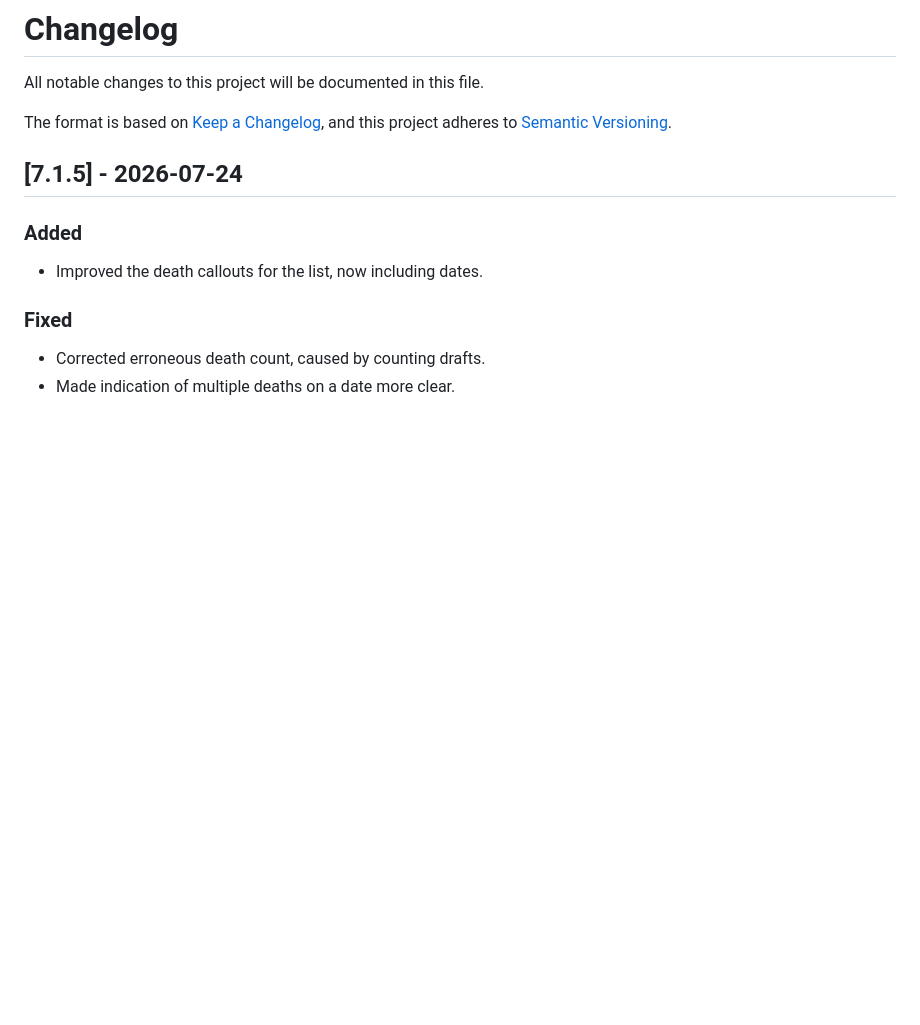
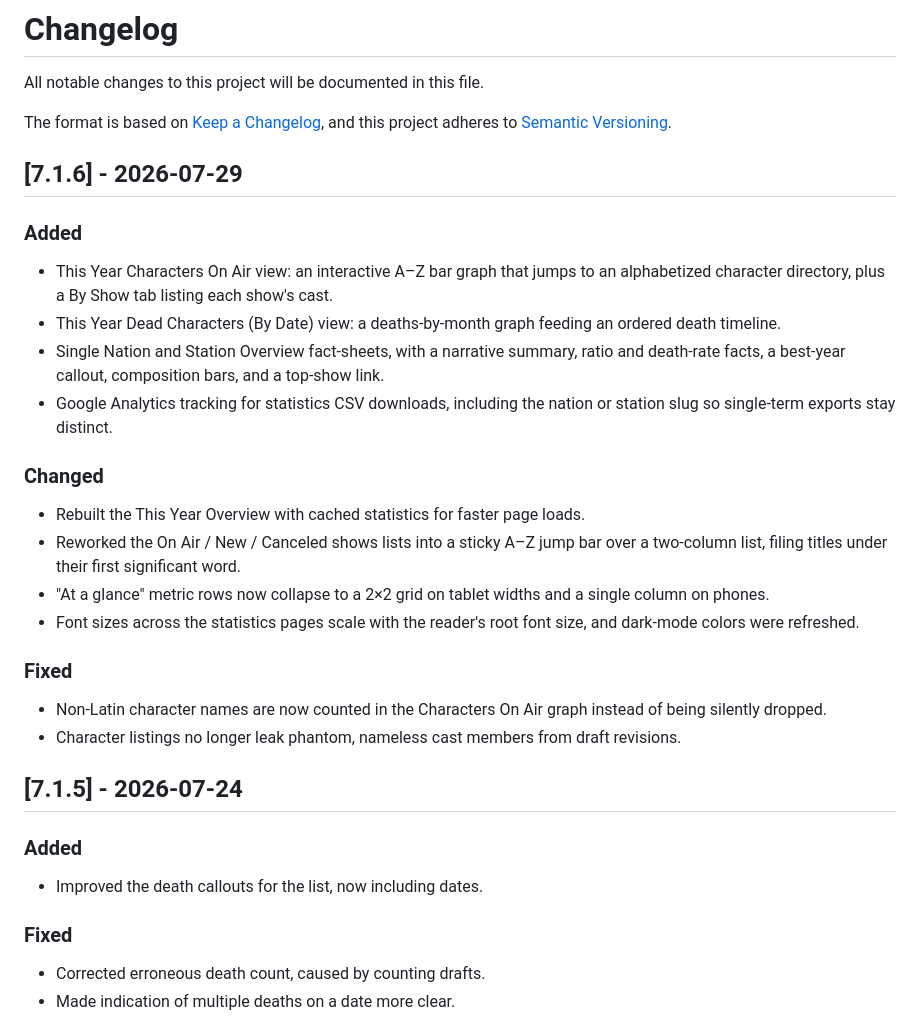
Before and after one commit to LezWatch/lwtv-underscores, a Markdown page: CHANGELOG.md, the part around the change. GitHub-like rendering; blank space fills up the shorter version.

Commit message:
Changelog
Signed-off-by: Mika Ipstenu Epstein <ipstenu@halfelf.org>

```diff
--- a/CHANGELOG.md
+++ b/CHANGELOG.md
@@ -3,6 +3,27 @@
 All notable changes to this project will be documented in this file.
 
 The format is based on [Keep a Changelog](https://keepachangelog.com/en/1.1.0/), and this project adheres to [Semantic Versioning](https://semver.org/spec/v2.0.0.html).
+
+## [7.1.6] - 2026-07-29
+
+### Added
+
+- This Year Characters On Air view: an interactive A–Z bar graph that jumps to an alphabetized character directory, plus a By Show tab listing each show's cast.
+- This Year Dead Characters (By Date) view: a deaths-by-month graph feeding an ordered death timeline.
+- Single Nation and Station Overview fact-sheets, with a narrative summary, ratio and death-rate facts, a best-year callout, composition bars, and a top-show link.
+- Google Analytics tracking for statistics CSV downloads, including the nation or station slug so single-term exports stay distinct.
+
+### Changed
+
+- Rebuilt the This Year Overview with cached statistics for faster page loads.
+- Reworked the On Air / New / Canceled shows lists into a sticky A–Z jump bar over a two-column list, filing titles under their first significant word.
+- "At a glance" metric rows now collapse to a 2×2 grid on tablet widths and a single column on phones.
+- Font sizes across the statistics pages scale with the reader's root font size, and dark-mode colors were refreshed.
+
+### Fixed
+
+- Non-Latin character names are now counted in the Characters On Air graph instead of being silently dropped.
+- Character listings no longer leak phantom, nameless cast members from draft revisions.
 
 ## [7.1.5] - 2026-07-24
 
```
